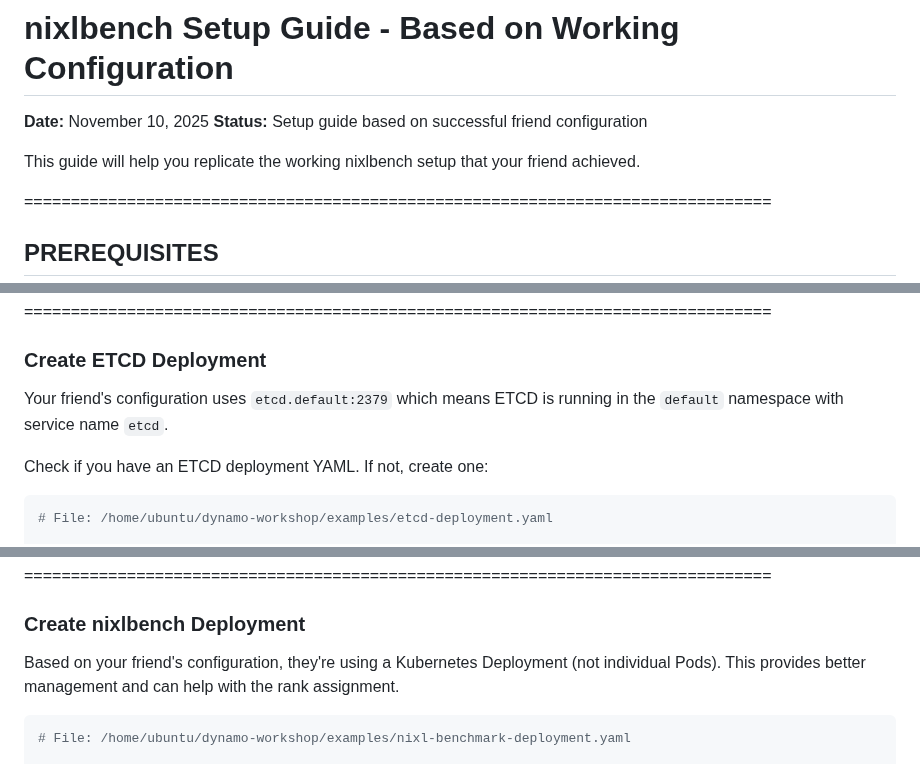
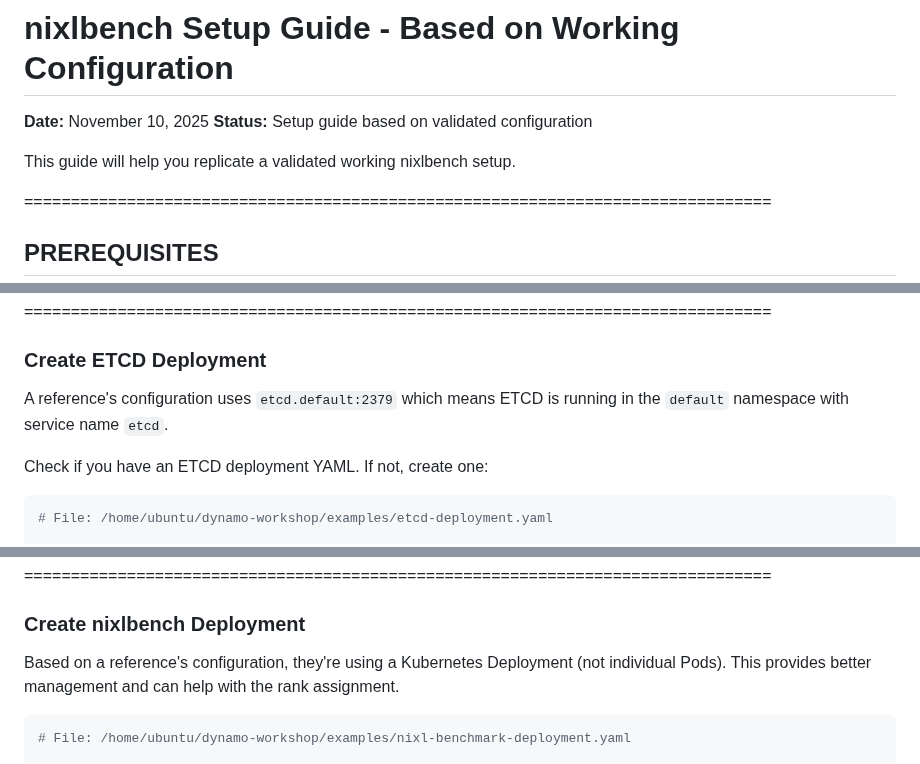
Before and after one commit to aws-samples/awsome-inference, a Markdown page: 2.projects/dynamo-inference/NIXLBENCH_SETUP_GUIDE.md, 3 parts joined by grey strips. GitHub-like rendering.

Commit message:
Remove informal references from documentation
Replace friend/colleague references with neutral technical language:
- 'friend configuration' → 'reference configuration'
- 'colleague' → 'reference implementation'
- 'successful friend configuration' → 'validated configuration'

Files updated:
- NIXLBENCH_SETUP_GUIDE.md
- nixl-aligned/VERSION_COMPARISON.md

````diff
--- a/2.projects/dynamo-inference/NIXLBENCH_SETUP_GUIDE.md
+++ b/2.projects/dynamo-inference/NIXLBENCH_SETUP_GUIDE.md
@@ -1,9 +1,9 @@
 # nixlbench Setup Guide - Based on Working Configuration
 
 **Date:** November 10, 2025
-**Status:** Setup guide based on successful friend configuration
+**Status:** Setup guide based on validated configuration
 
-This guide will help you replicate the working nixlbench setup that your friend achieved.
+This guide will help you replicate a validated working nixlbench setup.
 
 ================================================================================
 ## PREREQUISITES
@@ -42,7 +42,7 @@ If not yet pushed, wait for the background push operations to complete (check lo
 
 ### Create ETCD Deployment
 
-Your friend's configuration uses `etcd.default:2379` which means ETCD is running in the `default` namespace with service name `etcd`.
+A reference's configuration uses `etcd.default:2379` which means ETCD is running in the `default` namespace with service name `etcd`.
 
 Check if you have an ETCD deployment YAML. If not, create one:
 
@@ -139,7 +139,7 @@ etcd   ClusterIP   10.100.xxx.xxx   <none>        2379/TCP,2380/TCP   30s
 
 ### Create nixlbench Deployment
 
-Based on your friend's configuration, they're using a Kubernetes Deployment (not individual Pods). This provides better management and can help with the rank assignment.
+Based on a reference's configuration, they're using a Kubernetes Deployment (not individual Pods). This provides better management and can help with the rank assignment.
 
 ```yaml
 # File: /home/ubuntu/dynamo-workshop/examples/nixl-benchmark-deployment.yaml
````
Also changed, not shown: other parts of 2.projects/dynamo-inference/NIXLBENCH_SETUP_GUIDE.md (+1 -1 lines), 1 other file.
